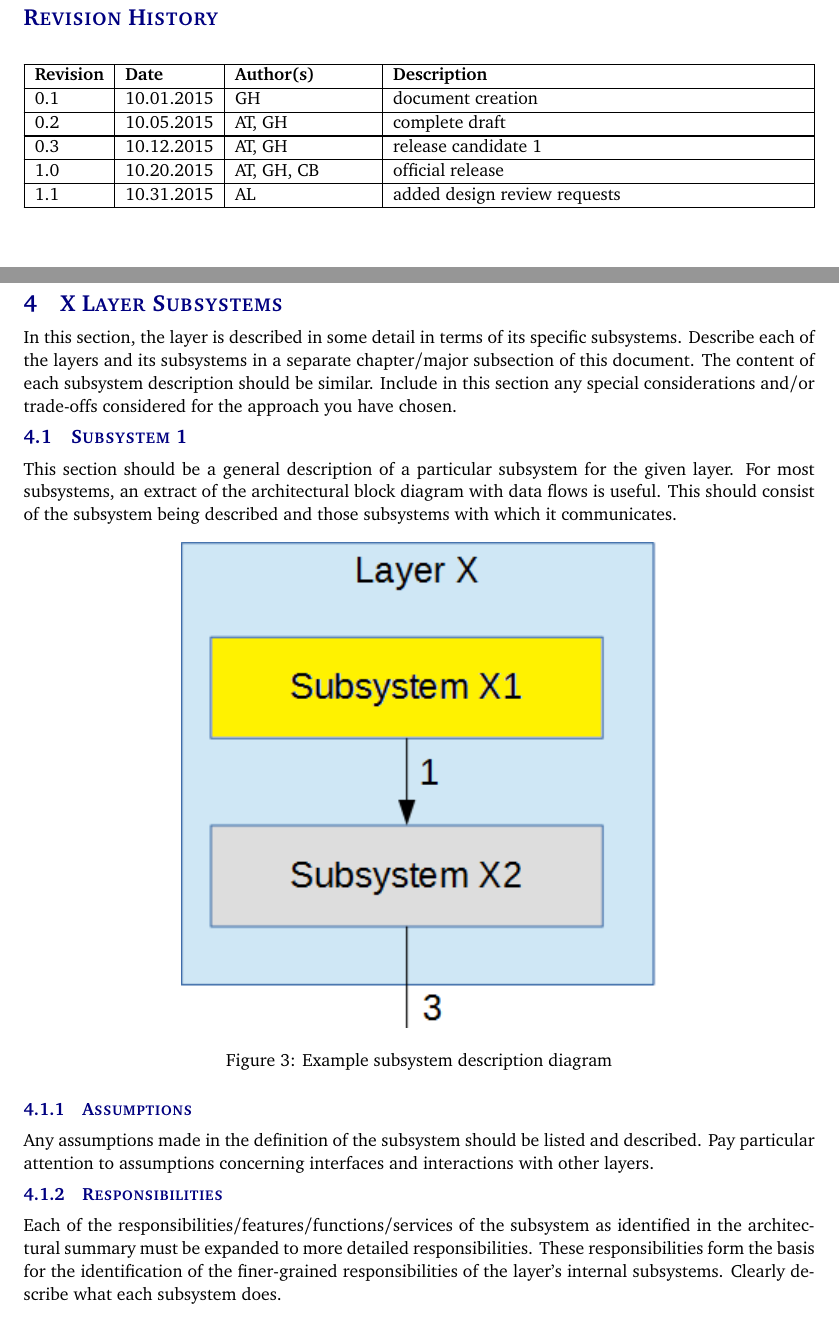
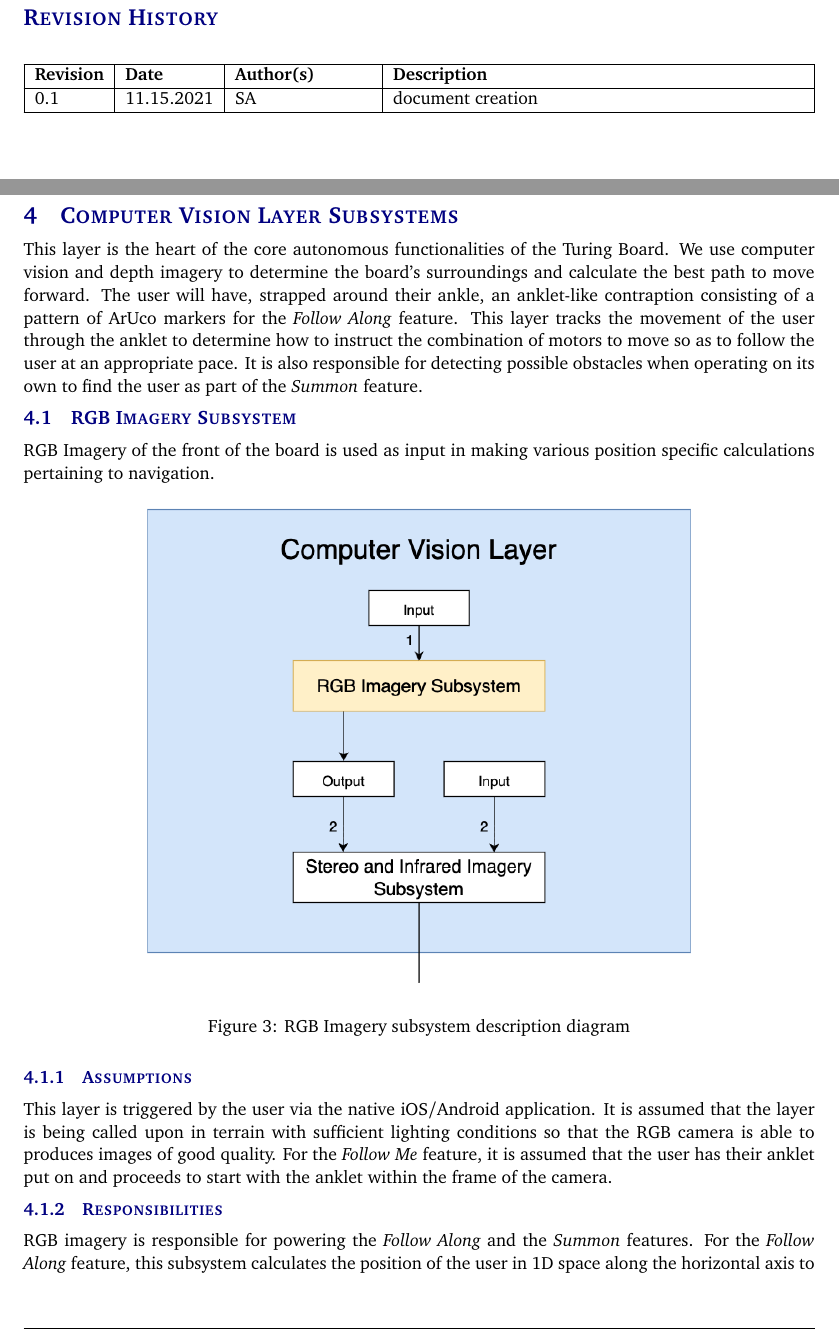
Before and after one commit to TuringBoard/ADS, a LaTeX document (ADS Latex/architectural_design_specification.tex, which reads ADS Latex/tex/x_layer_subsystems.tex): two parts of pages 2 and 8 of 13 before the commit and two parts of pages 2 and 8 of 15 after it, joined at a grey line, cut so that both start at the same text. The pictures show the PDF file ADS Latex/architectural_design_specification.pdf that the author committed with the source.

Commit message:
completed CV Layer

```diff
--- a/ADS Latex/architectural_design_specification.tex
+++ b/ADS Latex/architectural_design_specification.tex
@@ -85,11 +85,7 @@
 
 %%% Revision History
 \begin{versionhistory}
-  	\vhEntry{0.1}{10.01.2015}{GH}{document creation}
-  	\vhEntry{0.2}{10.05.2015}{AT|GH}{complete draft}
-  	\vhEntry{0.3}{10.12.2015}{AT|GH}{release candidate 1}
-  	\vhEntry{1.0}{10.20.2015}{AT|GH|CB}{official release}
-  	\vhEntry{1.1}{10.31.2015}{AL}{added design review requests}
+  	\vhEntry{0.1}{11.15.2021}{SA}{document creation}
 \end{versionhistory}
 \newpage
 
--- a/ADS Latex/tex/x_layer_subsystems.tex
+++ b/ADS Latex/tex/x_layer_subsystems.tex
@@ -1,18 +1,18 @@
-In this section, the layer is described in some detail in terms of its specific subsystems. Describe each of the layers and its subsystems in a separate chapter/major subsection of this document. The content of each subsystem description should be similar. Include in this section any special considerations and/or trade-offs considered for the approach you have chosen.
+This layer is the heart of the core autonomous functionalities of the Turing Board. We use computer vision and depth imagery to determine the board's surroundings and calculate the best path to move forward. The user will have, strapped around their ankle, an anklet-like contraption consisting of a pattern of ArUco markers for the \textit{Follow Along} feature. This layer tracks the movement of the user through the anklet to determine how to instruct the combination of motors to move so as to follow the user at an appropriate pace. It is also responsible for detecting possible obstacles when operating on its own to find the user as part of the \textit{Summon} feature.
 
-\subsection{Subsystem 1}
-This section should be a general description of a particular subsystem for the given layer. For most subsystems, an extract of the architectural block diagram with data flows is useful. This should consist of the subsystem being described and those subsystems with which it communicates.
+\subsection{RGB Imagery Subsystem}
+RGB Imagery of the front of the board is used as input in making various position specific calculations pertaining to navigation.
 
 \begin{figure}[h!]
 	\centering
- 	\includegraphics[width=0.60\textwidth]{images/subsystem}
- \caption{Example subsystem description diagram}
+ 	\includegraphics[width=0.70\textwidth]{images/CV_RGB.png}
+ \caption{RGB Imagery subsystem description diagram}
 \end{figure}
 
 \subsubsection{Assumptions}
-Any assumptions made in the definition of the subsystem should be listed and described. Pay particular attention to assumptions concerning interfaces and interactions with other layers.
+This layer is triggered by the user via the native iOS/Android application. It is assumed that the layer is being called upon in terrain with sufficient lighting conditions so that the RGB camera is able to produces images of good quality. For the \textit{Follow Me} feature, it is assumed that the user has their anklet put on and proceeds to start with the anklet within the frame of the camera.
 
 \subsubsection{Responsibilities}
-Each of the responsibilities/features/functions/services of the subsystem as identified in the architectural summary must be expanded to more detailed responsibilities. These responsibilities form the basis for the identification of the finer-grained responsibilities of the layer's internal subsystems. Clearly describe what each subsystem does.
+RGB imagery is responsible for powering the \textit{Follow Along} and the \textit{Summon} features. For the \textit{Follow Along} feature, this subsystem calculates the position of the user in 1D space along the horizontal axis to determine whether to turn left, right, or straight. For the \textit{Summon} feature, this subsystem is responsible for helping identify patterns for possible obstacles ahead.
 
 \subsubsection{Subsystem Interfaces}
@@ -20,3 +20,2 @@ Each of the inputs and outputs for the subsystem are defined here. Create a tabl
 
 \begin {table}[H]
-\caption {Subsystem interfaces}
@@ -35,3 +33,12 @@ Repeat for each subsystem
+Stereo and Infrared Imagery of the front of the board is used as input in making various depth specific calculations pertaining to navigation.
 
-\subsection{Subsystem 3}
-Repeat for each subsystem
+\begin{figure}[h!]
+	\centering
+ 	\includegraphics[width=0.70\textwidth]{images/CV_SIR.png}
+ \caption{Stereo Imagery subsystem description diagram}
+\end{figure}
+
+\subsubsection{Assumptions}
+This layer is triggered by the user via the native iOS/Android application. It is assumed that the layer is being called upon in terrain with sufficient lighting conditions so that the RGB Stereo cameras are able to produces images of good quality. For the \textit{Follow Me} feature, it is assumed that the user has their anklet put on and proceeds to start with the anklet within the frame of the cameras.
+
+\subsubsection{Responsibilities}
```
Also changed, not shown: ADS Latex/architectural_design_specification.pdf, ADS Latex/images/CV_RGB.png (added), ADS Latex/images/CV_SIR.png (added), ADS Latex/images/turing_logo.png (added), ADS Latex/reference/IEEEtran.bst (line endings or trailing spaces), ADS Latex/reference/IEEEtran_custom.bst (line endings or trailing spaces), ADS Latex/reference/refs.bib (line endings or trailing spaces), ADS Latex/tex/data_flow.tex (line endings or trailing spaces), ADS Latex/tex/system_overview.tex (line endings or trailing spaces), ADS Latex/tex/y_layer_subsystems.tex (line endings or trailing spaces), ADS Latex/tex/z_layer_subsystems.tex (line endings or trailing spaces), README.md, ADS Latex/architectural_design_specification.tex (14 more changed lines), ADS Latex/tex/x_layer_subsystems.tex (24 more changed lines), 4 other files.
